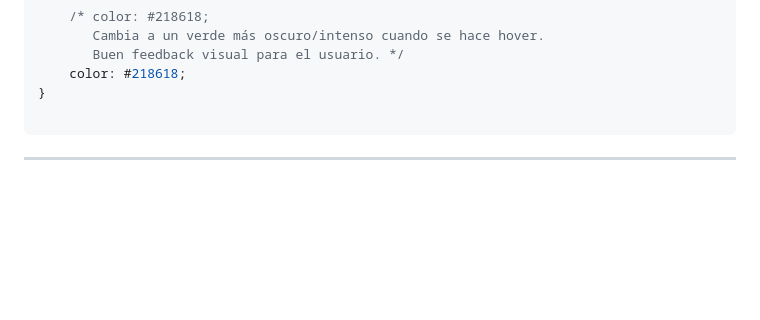
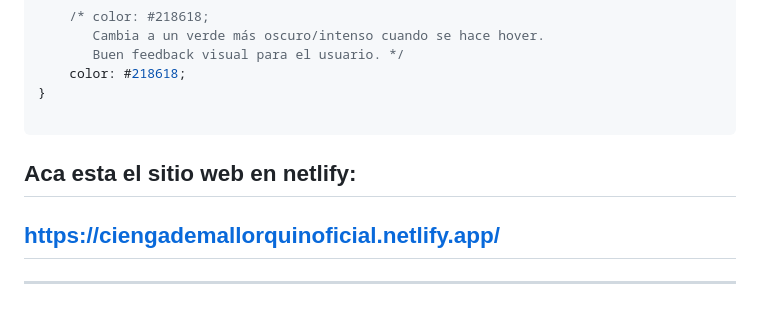
Before and after one commit to ValdesCoffee/Simulacro_Cienega-de-mallorqu-n, a Markdown page: README.md, the part around the change. GitHub-like rendering; blank space fills up the shorter version.

````diff
--- a/README.md
+++ b/README.md
@@ -116,5 +116,6 @@ Es para que el navegador asocie las keywords con cada resultado de busqueda sobr
 }
 
 ```
-
+## Aca esta el sitio web en netlify:
+## https://ciengademallorquinoficial.netlify.app/
 ---
````
